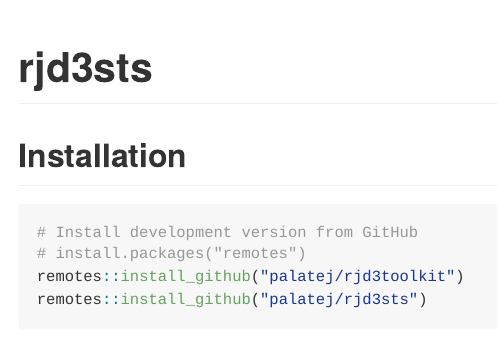
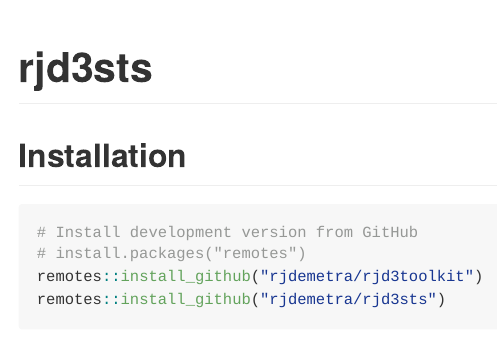
Before and after one commit to rjdverse/rjd3sts, an R Markdown document (README.Rmd): the page in a window 1100 px wide, from its top. Rendered offline with R 4.5, knitr and Pandoc, with nearby package versions.

Commit message:
Update readme new repo GH

````diff
--- a/README.Rmd
+++ b/README.Rmd
@@ -21,6 +21,6 @@
 ```{r, eval = FALSE}
 # Install development version from GitHub
 # install.packages("remotes")
-remotes::install_github("palatej/rjd3toolkit")
-remotes::install_github("palatej/rjd3sts")
+remotes::install_github("rjdemetra/rjd3toolkit")
+remotes::install_github("rjdemetra/rjd3sts")
 ```
````
Also changed, not shown: 1 other file.
